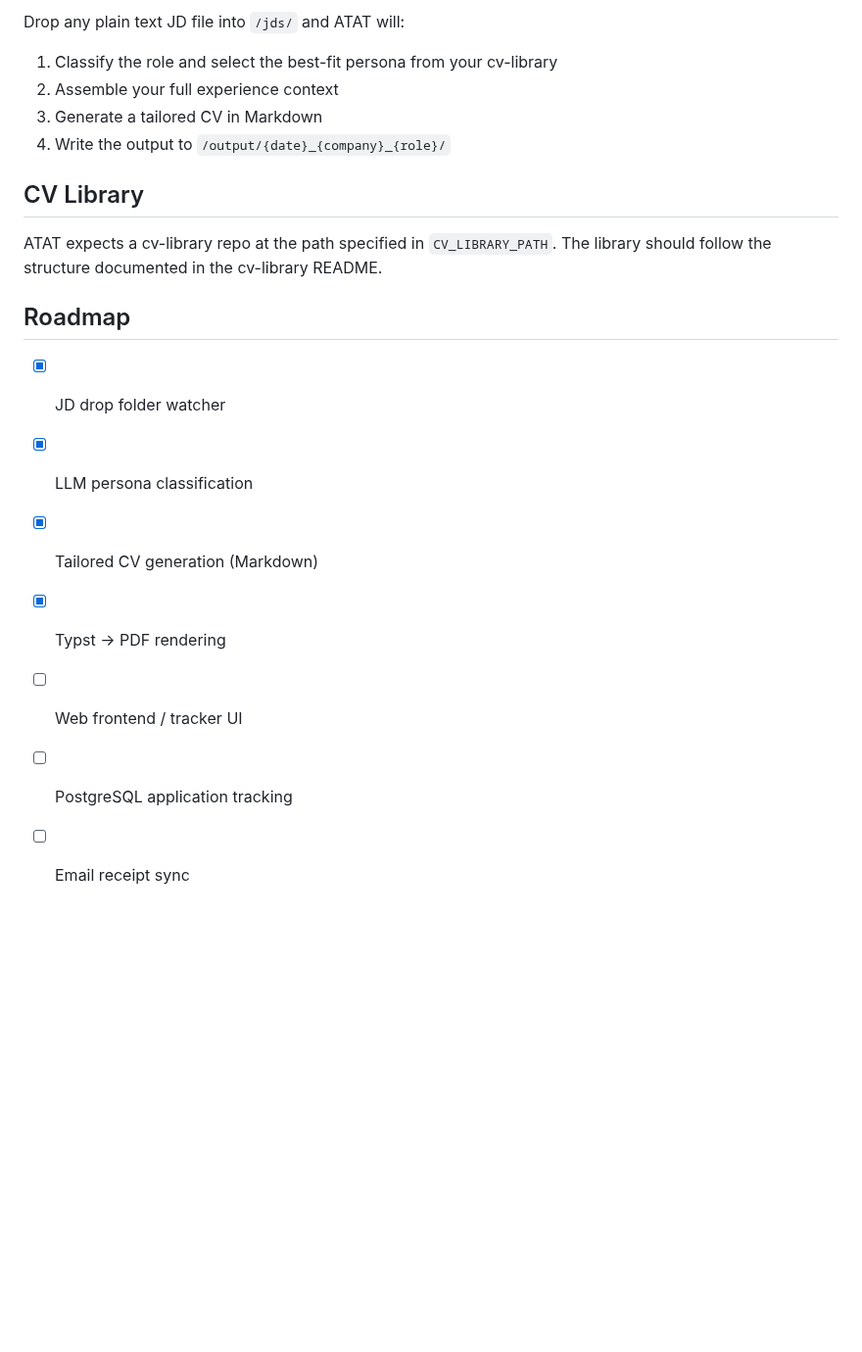
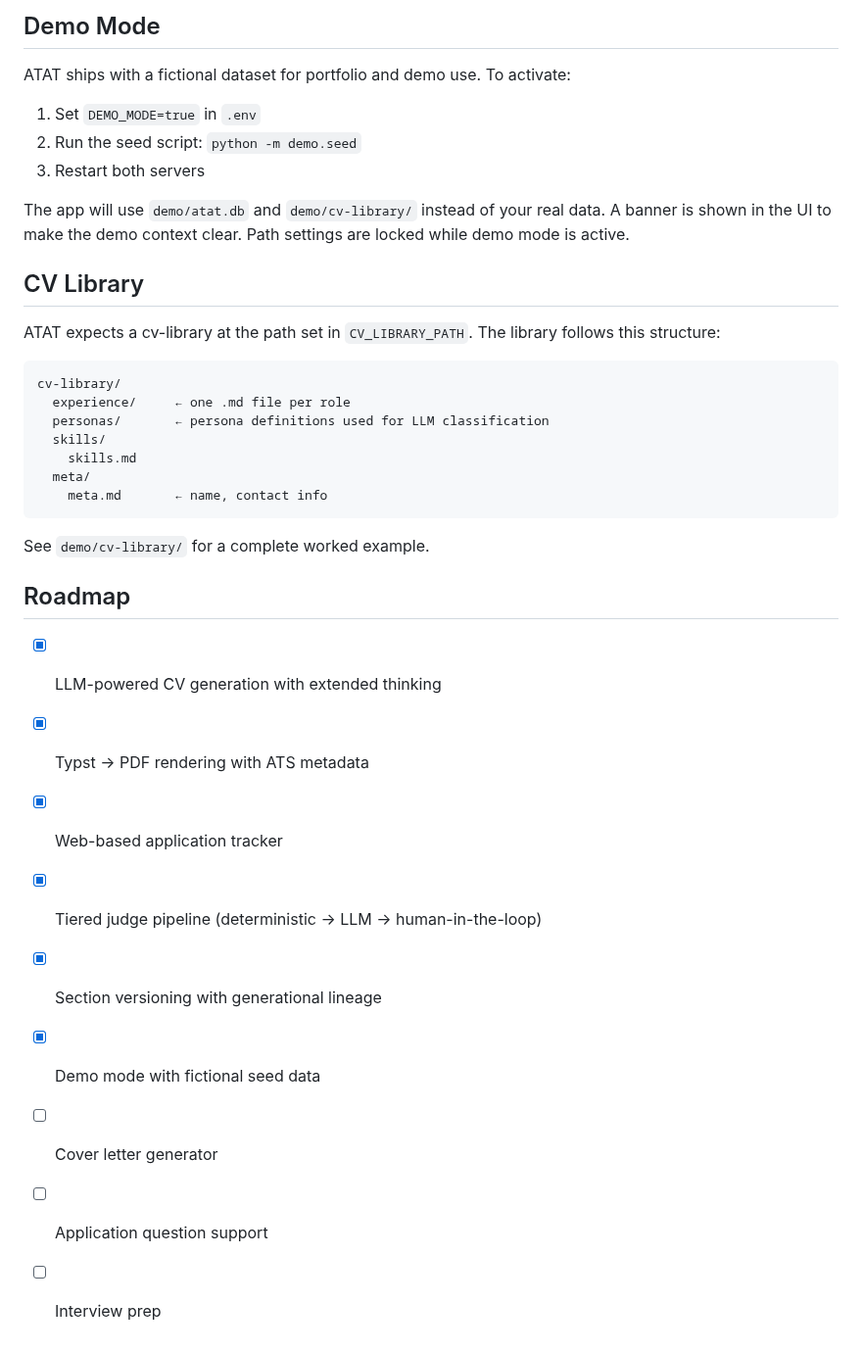
Before and after one commit to mattejones/atat, a Markdown page: README.md, the part around one of its changes. Shown at 98% size. Drawn GitHub-style; blank space fills up the shorter version.

````diff
--- a/README.md
+++ b/README.md
@@ -45,22 +81,42 @@ python -m pipeline.watcher
 ```
 
-Drop any plain text JD file into `/jds/` and ATAT will:
-1. Classify the role and select the best-fit persona from your cv-library
-2. Assemble your full experience context
-3. Generate a tailored CV in Markdown
-4. Write the output to `/output/{date}_{company}_{role}/`
+## Demo Mode
+
+ATAT ships with a fictional dataset for portfolio and demo use. To activate:
+
+1. Set `DEMO_MODE=true` in `.env`
+2. Run the seed script: `python -m demo.seed`
+3. Restart both servers
+
+The app will use `demo/atat.db` and `demo/cv-library/` instead of your real data.
+A banner is shown in the UI to make the demo context clear. Path settings are locked
+while demo mode is active.
 
 ## CV Library
 
-ATAT expects a cv-library repo at the path specified in `CV_LIBRARY_PATH`.
-The library should follow the structure documented in the cv-library README.
+ATAT expects a cv-library at the path set in `CV_LIBRARY_PATH`. The library follows
+this structure:
+
+```
+cv-library/
+  experience/     ← one .md file per role
+  personas/       ← persona definitions used for LLM classification
+  skills/
+    skills.md
+  meta/
+    meta.md       ← name, contact info
+```
+
+See `demo/cv-library/` for a complete worked example.
 
 ## Roadmap
 
-- [x] JD drop folder watcher
-- [x] LLM persona classification
-- [x] Tailored CV generation (Markdown)
-- [x] Typst → PDF rendering
-- [ ] Web frontend / tracker UI
-- [ ] PostgreSQL application tracking
-- [ ] Email receipt sync
+- [x] LLM-powered CV generation with extended thinking
+- [x] Typst → PDF rendering with ATS metadata
+- [x] Web-based application tracker
+- [x] Tiered judge pipeline (deterministic → LLM → human-in-the-loop)
+- [x] Section versioning with generational lineage
+- [x] Demo mode with fictional seed data
+- [ ] Cover letter generator
+- [ ] Application question support
+- [ ] Interview prep
````
Also changed, not shown: other parts of README.md (+47 -11 lines), img/application.png (added), img/home.png (added), img/human-in-loop.png (added), 1 other file.
